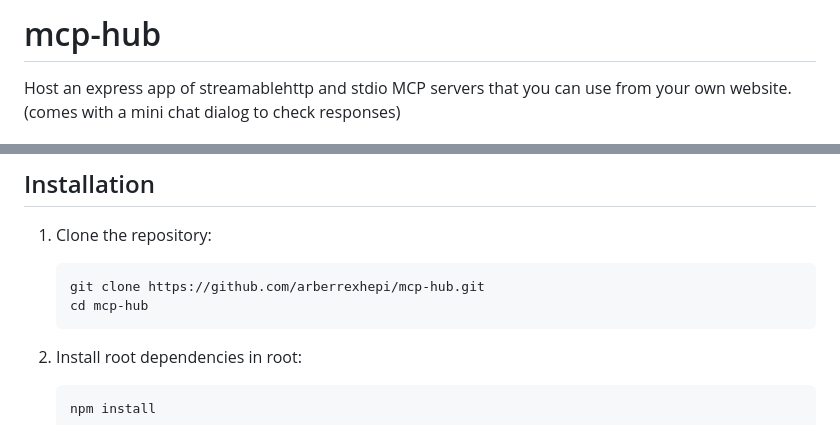
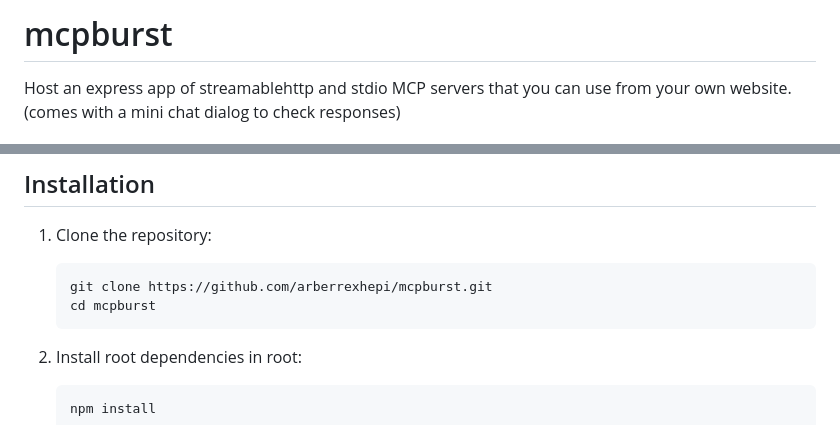
Before and after one commit to arberrexhepi/mcpburst, a Markdown page: README.md, 2 parts joined by grey strips. GitHub-like rendering.

Commit message:
turns out there is a python git repo called mcp hub, so renaming it to mcp burst

````diff
--- a/README.md
+++ b/README.md
@@ -1,4 +1,4 @@
-# mcp-hub
+# mcpburst
 
 Host an express app of streamablehttp and stdio MCP servers that you can use from your own website. (comes with a mini chat dialog to check responses)
 
@@ -31,8 +31,8 @@ Host an express app of streamablehttp and stdio MCP servers that you can use fro
 1. Clone the repository:
 
    ```sh
-   git clone https://github.com/arberrexhepi/mcp-hub.git
-   cd mcp-hub
+   git clone https://github.com/arberrexhepi/mcpburst.git
+   cd mcpburst
    ```
 
 2. Install root dependencies in root:
````
